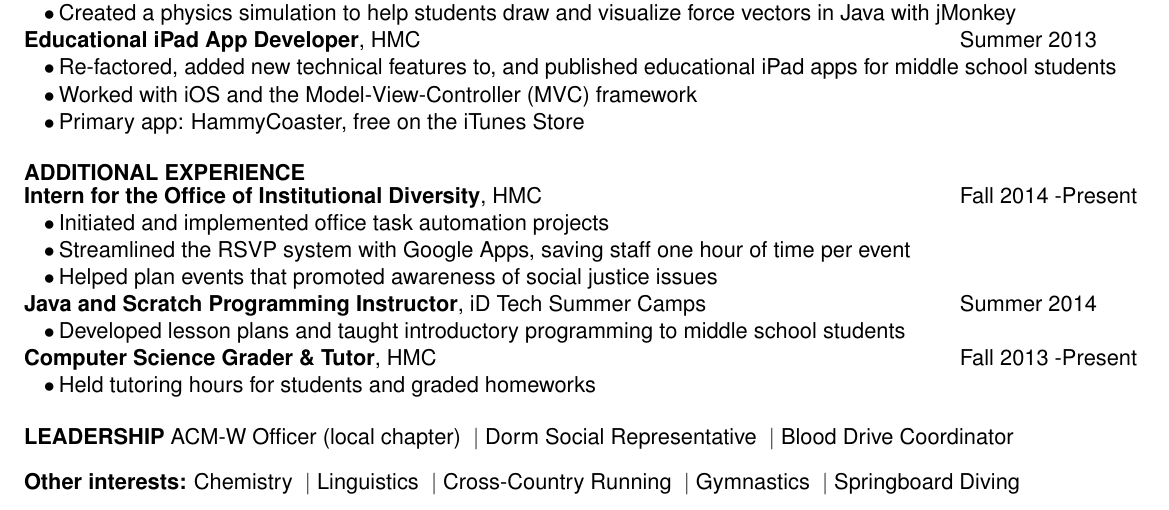
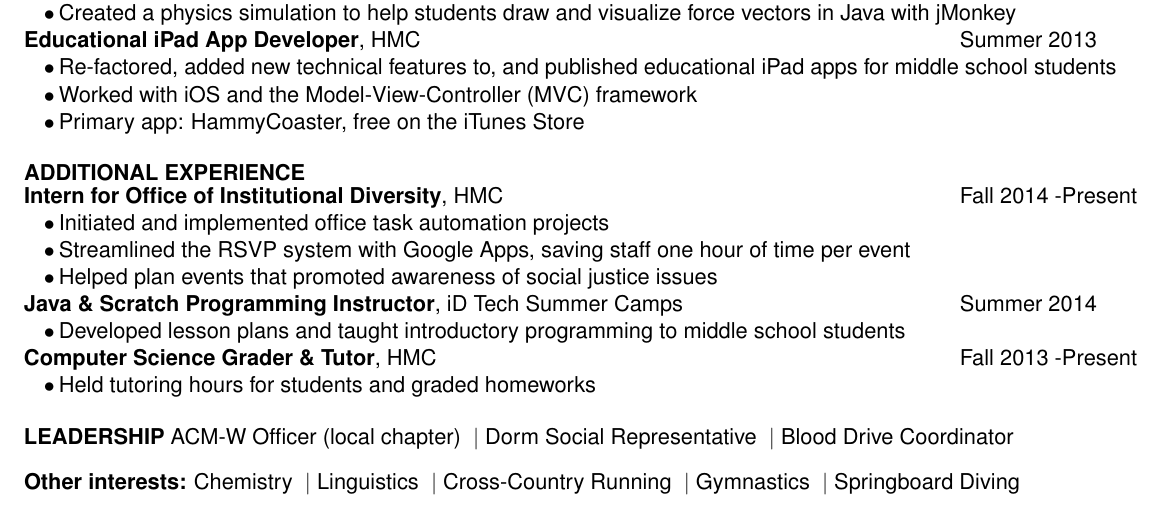
Before and after one commit to jeansung/ResumeCollection, a LaTeX CV (master_resume/master_resume.tex): part of the page, cut so that both start at the same text. Compiled offline with pdfLaTeX.

Commit message:
fixed minor formatting

```diff
--- a/master_resume/master_resume.tex
+++ b/master_resume/master_resume.tex
@@ -157,12 +157,12 @@ Data Structures \& Program Development \vb Linear Algebra \& Differential Equati
 \begin{tabbing}
 \hspace*{6.5in}\= \kill
 {\textbf{ADDITIONAL EXPERIENCE } } \> \sectionNL
-\textbf{Intern for the Office of Institutional Diversity}, \HMC \>Fall 2014 -Present \\
+\textbf{Intern for Office of Institutional Diversity}, \HMC \>Fall 2014 -Present \\
 \customtab Initiated and implemented office task automation projects\\
 \customtab Streamlined the RSVP system with Google Apps, saving staff one hour of time per event  \\
 \customtab Helped plan events that promoted awareness of social justice issues \\
 
-\textbf{Java and Scratch Programming Instructor}, iD Tech Summer Camps \> Summer 2014 \\
+\textbf{Java \& Scratch Programming Instructor}, iD Tech Summer Camps \> Summer 2014 \\
 \customtab Developed lesson plans and taught introductory programming to  middle school students\\
 
 \textbf{Computer Science Grader \& Tutor}, \HMC \> Fall 2013 -Present \\ %
```
Also changed, not shown: versions/JEANSUNG_CURRENT.pdf, 1 other file.
